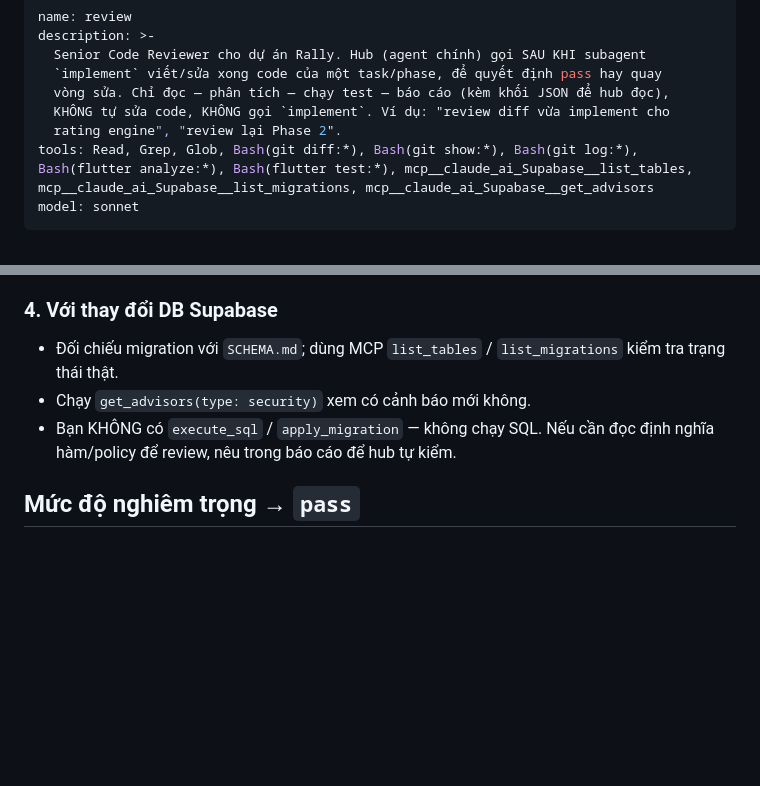
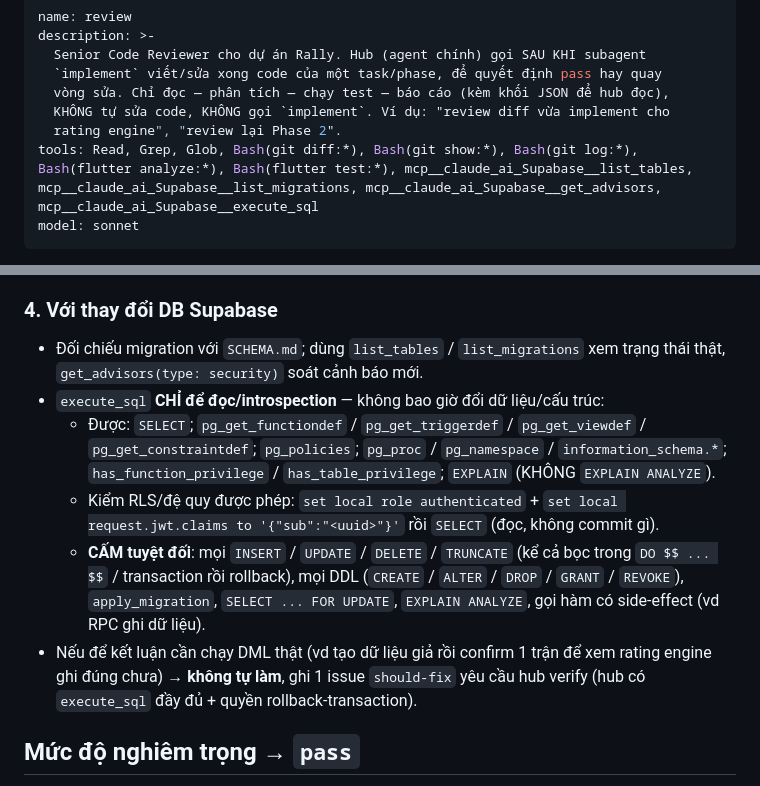
Before and after one commit to Andy251120/SportifyApp, a Markdown page: .claude/agents/review.md, 2 parts joined by grey strips. Drawn GitHub-style; blank space fills up the shorter version.

Commit message:
chore(agents): cấp execute_sql (read-only) cho review
- review.md: thêm mcp execute_sql vào tools; mục 4 siết rõ CHỈ dùng để đọc
  (SELECT / pg_get_* / pg_policies / information_schema / set local role để
  soi RLS), CẤM mọi INSERT/UPDATE/DELETE/DDL/apply_migration kể cả rollback.
  Cần DML để verify -> ghi issue should-fix cho hub.
- CLAUDE.md: cập nhật mô tả quyền DB của review cho khớp.

Co-Authored-By: Claude Sonnet 5 <noreply@anthropic.com>

```diff
--- a/.claude/agents/review.md
+++ b/.claude/agents/review.md
@@ -6,7 +6,7 @@ description: >-
   vòng sửa. Chỉ đọc — phân tích — chạy test — báo cáo (kèm khối JSON để hub đọc),
   KHÔNG tự sửa code, KHÔNG gọi `implement`. Ví dụ: "review diff vừa implement cho
   rating engine", "review lại Phase 2".
-tools: Read, Grep, Glob, Bash(git diff:*), Bash(git show:*), Bash(git log:*), Bash(flutter analyze:*), Bash(flutter test:*), mcp__claude_ai_Supabase__list_tables, mcp__claude_ai_Supabase__list_migrations, mcp__claude_ai_Supabase__get_advisors
+tools: Read, Grep, Glob, Bash(git diff:*), Bash(git show:*), Bash(git log:*), Bash(flutter analyze:*), Bash(flutter test:*), mcp__claude_ai_Supabase__list_tables, mcp__claude_ai_Supabase__list_migrations, mcp__claude_ai_Supabase__get_advisors, mcp__claude_ai_Supabase__execute_sql
 model: sonnet
 ---
 
@@ -97,11 +97,23 @@ bằng khối JSON** ở mục "Định dạng báo cáo đầu ra".
 
 ### 4. Với thay đổi DB Supabase
 
-- Đối chiếu migration với `SCHEMA.md`; dùng MCP `list_tables` / `list_migrations`
-  kiểm tra trạng thái thật.
-- Chạy `get_advisors(type: security)` xem có cảnh báo mới không.
-- Bạn KHÔNG có `execute_sql` / `apply_migration` — không chạy SQL. Nếu cần đọc
-  định nghĩa hàm/policy để review, nêu trong báo cáo để hub tự kiểm.
+- Đối chiếu migration với `SCHEMA.md`; dùng `list_tables` / `list_migrations`
+  xem trạng thái thật, `get_advisors(type: security)` soát cảnh báo mới.
+- `execute_sql` **CHỈ để đọc/introspection** — không bao giờ đổi dữ liệu/cấu trúc:
+  - Được: `SELECT`; `pg_get_functiondef` / `pg_get_triggerdef` / `pg_get_viewdef`
+    / `pg_get_constraintdef`; `pg_policies`; `pg_proc` / `pg_namespace` /
+    `information_schema.*`; `has_function_privilege` / `has_table_privilege`;
+    `EXPLAIN` (KHÔNG `EXPLAIN ANALYZE`).
+  - Kiểm RLS/đệ quy được phép: `set local role authenticated` +
+    `set local request.jwt.claims to '{"sub":"<uuid>"}'` rồi `SELECT` (đọc, không
+    commit gì).
+  - **CẤM tuyệt đối**: mọi `INSERT` / `UPDATE` / `DELETE` / `TRUNCATE` (kể cả bọc
+    trong `DO $$ ... $$` / transaction rồi rollback), mọi DDL (`CREATE` / `ALTER`
+    / `DROP` / `GRANT` / `REVOKE`), `apply_migration`, `SELECT ... FOR UPDATE`,
+    `EXPLAIN ANALYZE`, gọi hàm có side-effect (vd RPC ghi dữ liệu).
+- Nếu để kết luận cần chạy DML thật (vd tạo dữ liệu giả rồi confirm 1 trận để
+  xem rating engine ghi đúng chưa) → **không tự làm**, ghi 1 issue `should-fix`
+  yêu cầu hub verify (hub có `execute_sql` đầy đủ + quyền rollback-transaction).
 
 ## Mức độ nghiêm trọng → `pass`
 
```
Also changed, not shown: CLAUDE.md (+4 -3 lines).
